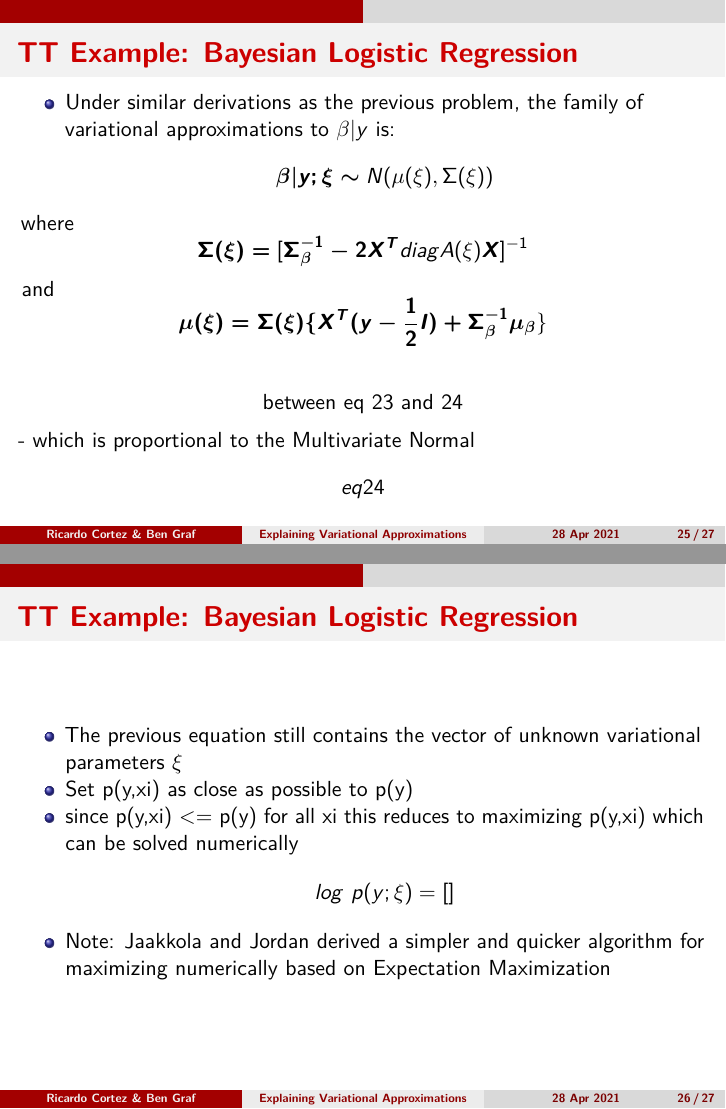
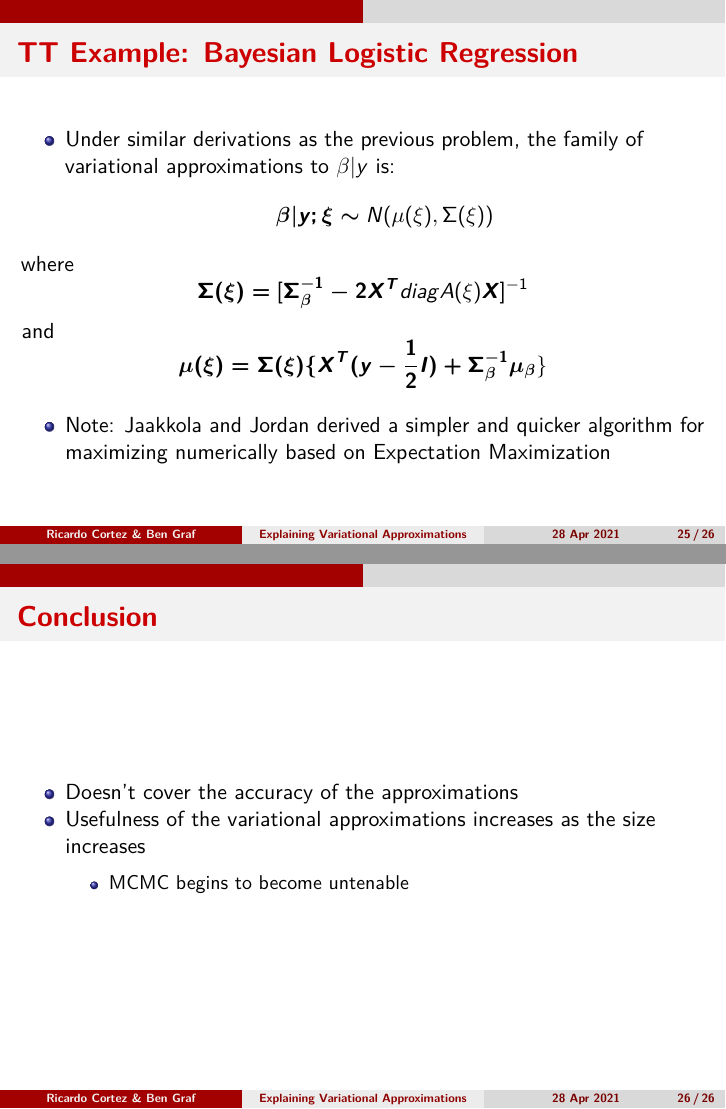
Before and after one commit to Rmcortez12/simulation, an R Markdown document (Project/VariationalApproximationsPresentation.Rmd): pages 26 and 27 of 28 before the commit and pages 26 and 27 of 27 after it, joined at a grey line. Rendered offline with R 4.5, knitr and Pandoc, then LaTeX, with nearby package versions.

Commit message:
updating previous changes as well

```diff
--- a/Project/VariationalApproximationsPresentation.Rmd
+++ b/Project/VariationalApproximationsPresentation.Rmd
@@ -365,18 +365,9 @@ $$\boldsymbol{\Sigma(\xi)=}[\boldsymbol{\Sigma^{-1}_\beta-2X^T}diag{A(\xi)\bolds
 and
 $$\boldsymbol{\mu(\xi)=\Sigma(\xi)\{{X^T(y-\frac{1}{2}I)+\Sigma^{-1}_\beta\mu_\beta}}\}$$
 
-
-$$\text{between eq 23 and 24}$$
-- which is proportional to the Multivariate Normal
-$$eq24$$
-
-## TT Example: Bayesian Logistic Regression
-
-- The previous equation still contains the vector of unknown variational parameters $\xi$
-- Set p(y,xi) as close as possible to p(y)
-- since p(y,xi) <= p(y) for all xi this reduces to maximizing p(y,xi) which can be solved numerically
-$$log\ p(y; \xi) = []$$
 - Note: Jaakkola and Jordan derived a simpler and quicker algorithm for maximizing numerically based on Expectation Maximization
 
 ## Conclusion
-NEED STUFF HERE! VERY IMPORTANT!
+- Doesn't cover the accuracy of the approximations
+- Usefulness of the variational approximations increases as the size increases
+  - MCMC begins to become untenable
```
